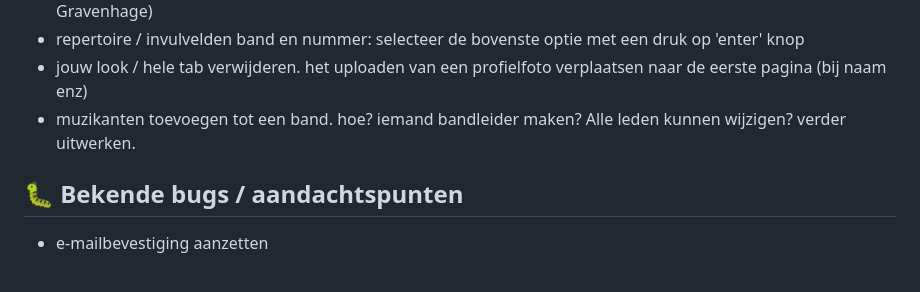
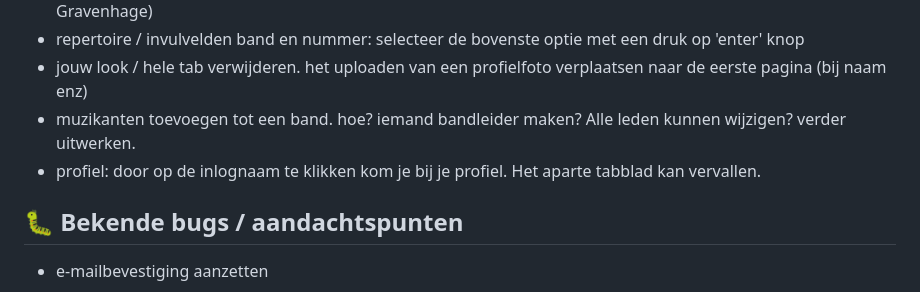
Before and after one commit to tt-rw/talenttent, a Markdown page: TODO.md, the part around the change. Drawn GitHub-style.

```diff
--- a/TODO.md
+++ b/TODO.md
@@ -45,6 +45,7 @@ Laatste update: 29 juli 2026 (postcode-automatisering + cache-backup afgerond)
 - repertoire / invulvelden band en nummer: selecteer de bovenste optie met een druk op 'enter' knop
 - jouw look / hele tab verwijderen. het uploaden van een profielfoto verplaatsen naar de eerste pagina (bij naam enz)
 - muzikanten toevoegen tot een band. hoe? iemand bandleider maken? Alle leden kunnen wijzigen? verder uitwerken.
+- profiel: door op de inlognaam te klikken kom je bij je profiel. Het aparte tabblad kan vervallen.
 
 
 ## 🐛 Bekende bugs / aandachtspunten
```
